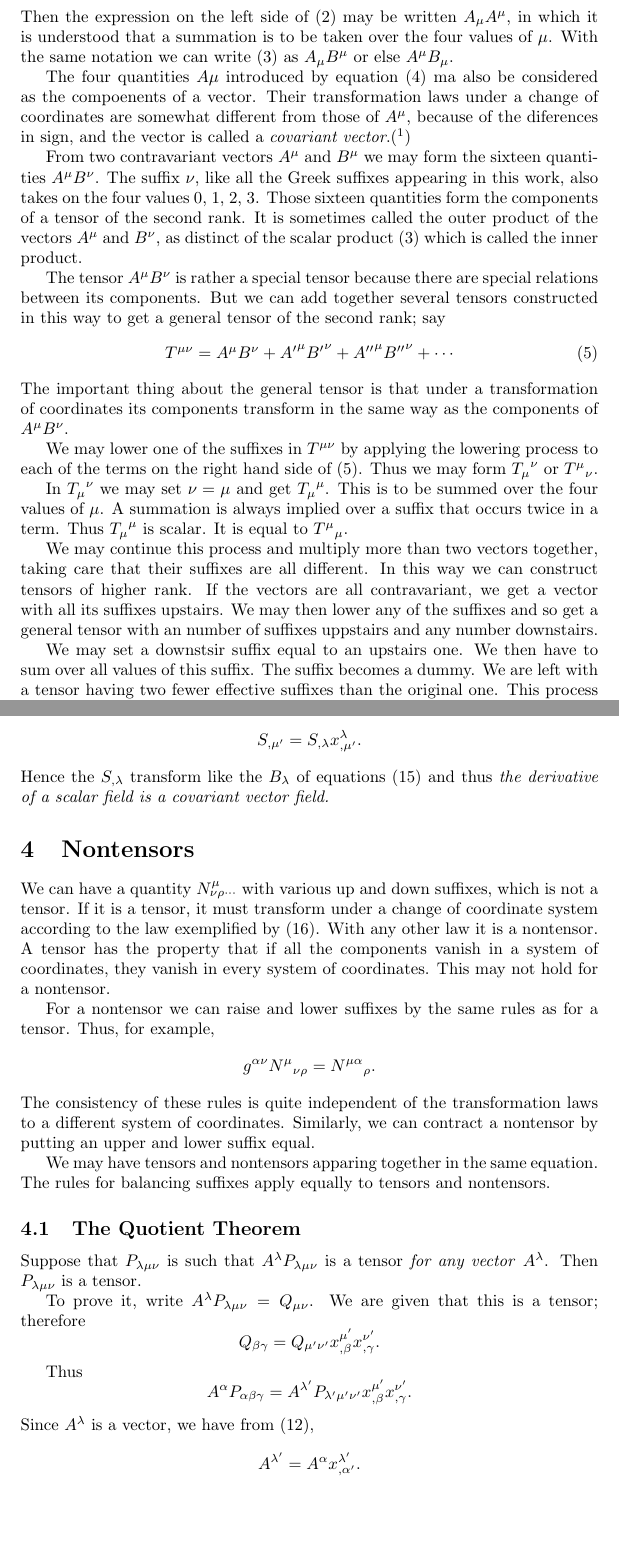
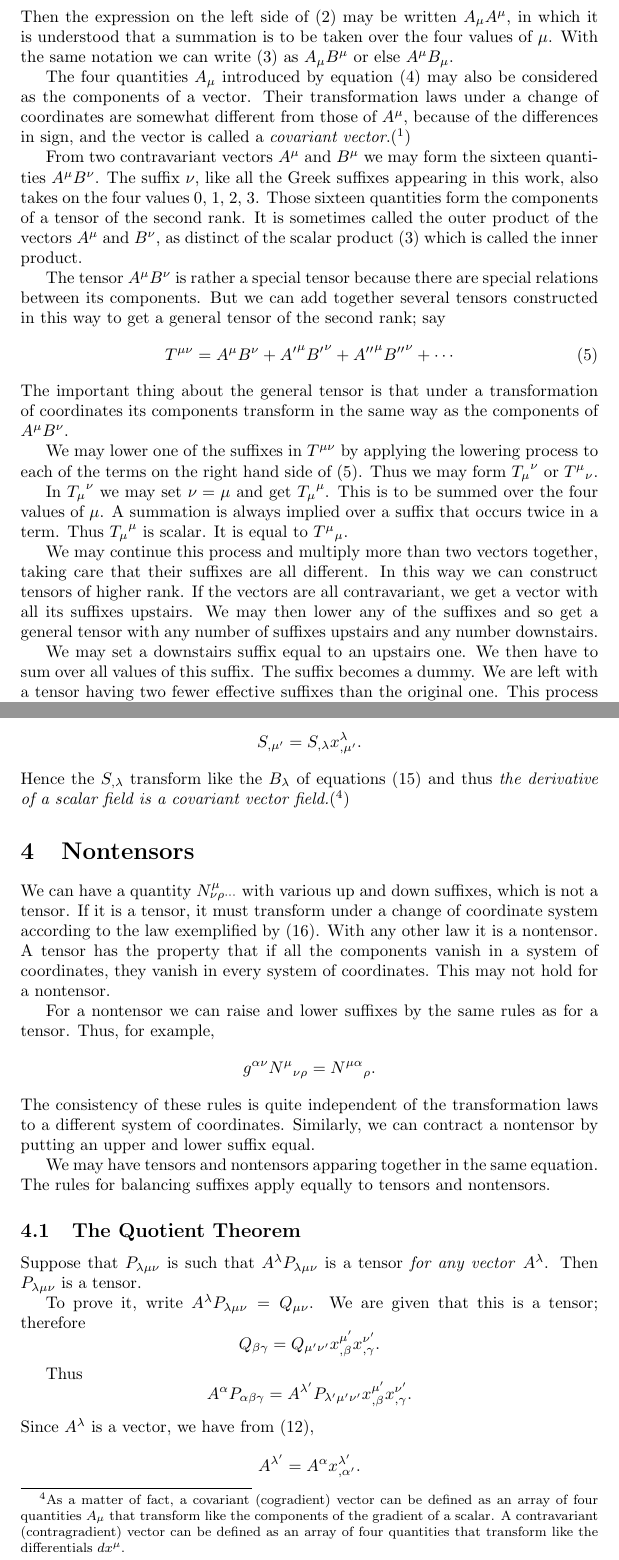
Before and after one commit to ochavoya/relativity, a LaTeX document (general_relativity.tex, which reads chapter_01.tex, chapter_03.tex): two parts of pages 2 and 7 of 17, joined at a grey line, cut so that both start at the same text, the shorter picture padded with empty space. The pictures show the PDF file general_relativity.pdf that the author committed with the source.

Commit message:
Updated some chapters, contnued witting chapter_11.tex

```diff
--- a/chapter_01.tex
+++ b/chapter_01.tex
@@ -47,10 +50,10 @@ $A_\mu A^\mu$, in which it is understood that a summation is to be taken over
 the four values of $\mu$. With the same notation we can write (\ref{ecuacion
 1.3}) as $A_\mu B^\mu$ or else $A^\mu B_\mu$.
 
-The four quantities $A\mu$ introduced by equation (\ref{ecuacion 1.4}) ma also
-be considered as the compoenents of a vector. Their transformation laws under a
-change of coordinates are somewhat different from those of $A^\mu$, because of
-the diferences in sign, and the vector is called a \emph{covariant
+The four quantities $A_\mu$ introduced by equation (\ref{ecuacion 1.4}) may
+also be considered as the components of a vector. Their transformation laws
+under a change of coordinates are somewhat different from those of $A^\mu$,
+because of the differences in sign, and the vector is called a \emph{covariant
 vector}.(\footnote{
 In fact, if we set $A_\mu = g_{\mu\nu} A^\nu$ where
 \[
@@ -101,22 +104,22 @@ We may continue this process and multiply more than two vectors together,
 taking care that their suffixes are all different. In this way we can construct
 tensors of higher rank. If the vectors are all contravariant, we get a vector
 with all its suffixes upstairs. We may then lower any of the suffixes and so get
-a general tensor with an number of suffixes uppstairs and any number downstairs.
+a general tensor with any number of suffixes upstairs and any number downstairs.
 
-We may set a downstsir suffix equal to an upstairs one. We then have to sum
+We may set a downstairs suffix equal to an upstairs one. We then have to sum
 over all values of this suffix. The suffix becomes a dummy. We are left with a
 tensor having two fewer effective suffixes than the original one. This process
 is called \emph{contraction}. Thus, if we start with the fourth rank tensor
-${{T_\mu}_{\nu\rho}}^\sigma$, one way of contracting it is to put $\sigma =
-\rho$, which gives the second rank tensor ${{T_\mu}_{\nu\rho}}^\rho$, having
-only sixteen components, arising from the four values of $\mu$ and $\nu$. We
-could contract again to get the scalar ${{T_\mu}_{\mu\rho}}^\rho$, with just one
-component.
+${{T^\mu}_{\nu\rho}}^{\sigma}$, one way of contracting it is to put $\sigma =
+\rho$, which gives the second rank tensor ${{T^\mu}_{\nu\rho}}^{\rho}$,
+having only sixteen components, arising from the four values of $\mu$ and $\nu$.
+We could contract again to get the scalar ${{T^\mu}_{\mu\rho}}^{\rho}$, with
+just one component.
 
 At this stage one can appreciate the balancing of suffixes. Any effective
 suffix occurring in an equation appears once and only once in each term of the
 equation, and always upstairs or only downstairs. A suffix appearing twice in a
 term is a dummy, and it must occur once upstairs and once downstairs. It may be
 replaced by any other Greek letter not already mentioned in the term. Thus
-${{T_\mu}_{\nu\rho}}^\rho = {{T_\mu}_{\nu\alpha}}^\alpha$. A suffix must never
-occur more than twice in a term.
+${{T^\mu}_{\nu\rho}}^{\rho} = {{T^\mu}_{\nu\alpha}}^{\alpha}$. A suffix must
+never occur more than twice in a term.
--- a/chapter_03.tex
+++ b/chapter_03.tex
@@ -56,8 +56,8 @@ Interchanging the two systems of axes and changing the suffixes, we get
 We know from the laws of partial differentiation that
 \begin{equation}
  \label{ecuacion 3.4}
- \frac{\partial x^{\lambda}}{\partial ×^{\mu'}}
-\frac{\partial ×^{\mu'}}{\partial x^{\nu}} = g^{\lambda}_{\nu}.
+ \frac{\partial x^{\lambda}}{\partial x^{\mu'}}
+\frac{\partial x^{\mu'}}{\partial x^{\nu}} = g^{\lambda}_{\nu}.
 \end{equation}
 
 To see how a covariant vector $B_{\mu}$ transforms, we use the condition that
@@ -128,4 +128,8 @@ four $x^\mu$ or the four $x^{\mu'}$. From the laws of partial differentiation
 \]
 Hence the $S_{,\lambda}$ transform like the $B_{\lambda}$ of equations
 (\ref{ecuacion 3.5}) and thus \emph{the derivative of a scalar field is a
-covariant vector field.}
+covariant vector field.}(\footnote{As a matter of fact, a covariant
+(cogradient) vector can be defined as an array of four quantities $A_{\mu}$ that
+transform like the components of the gradient of a scalar.  A contravariant
+(contragradient) vector can be defined as an array of four quantities that
+transform like the differentials $dx^\mu$.})
```
Also changed, not shown: chapter_02.tex (+3 -3 lines), general_relativity.pdf, chapter_01.tex (5 more changed lines), chapter_03.tex (10 more changed lines).
